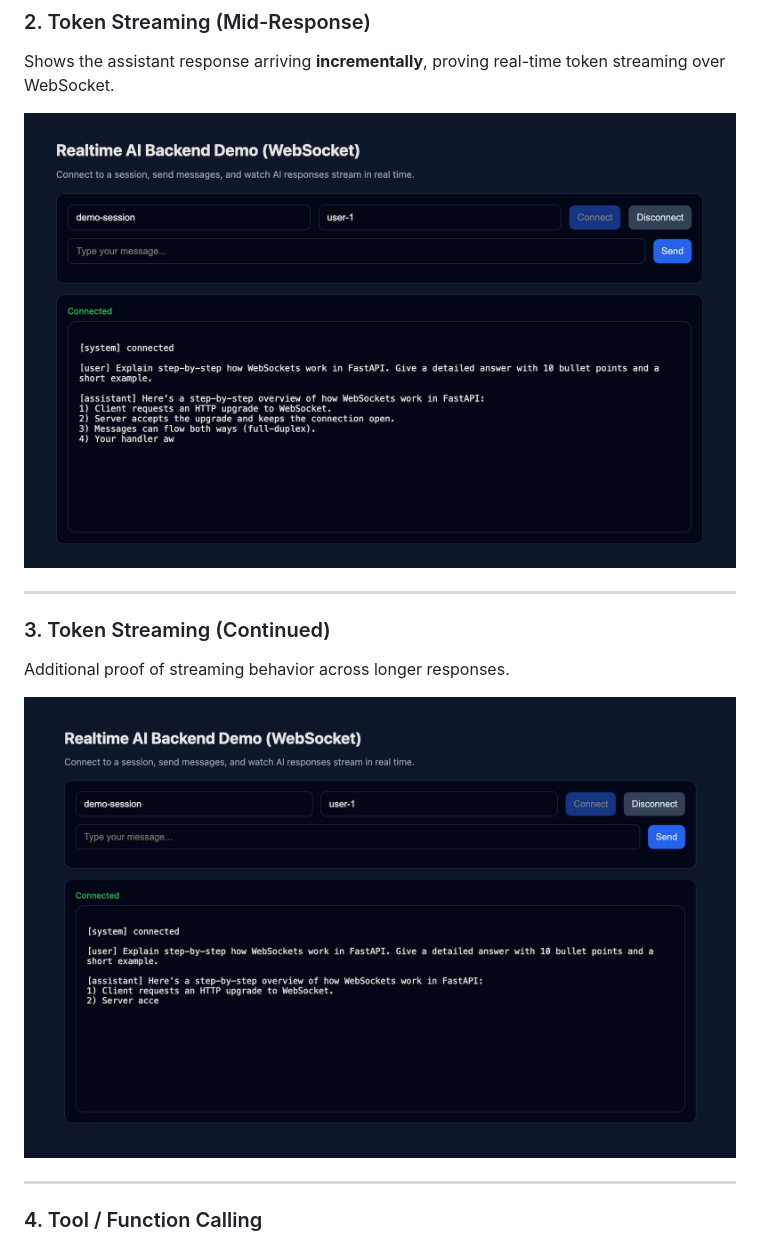
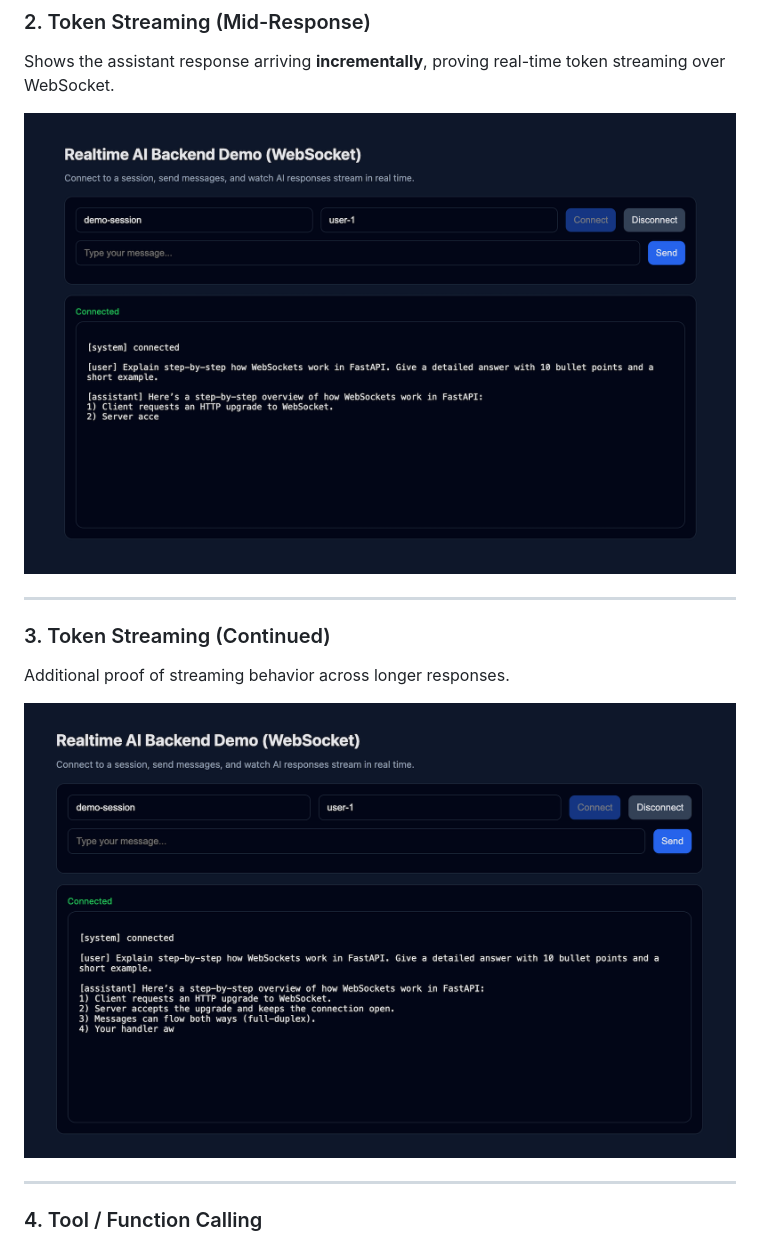
Before and after one commit to Bhumi-2/Realtime-AI-Backend-WebSockets-Supabase-, a Markdown page: README.md, the part around the change. GitHub-like rendering.

Commit message:
Update README.md
Updated screenshot references for token streaming examples.

```diff
--- a/README.md
+++ b/README.md
@@ -111,14 +111,14 @@ Demonstrates a live WebSocket session established with a unique `session_id` and
 ### 2. Token Streaming (Mid-Response)
 Shows the assistant response arriving **incrementally**, proving real-time token streaming over WebSocket.
 
-![Token Streaming 1](screenshots/token-streaming-1.png)
+![Token Streaming 1](screenshots/token-streaming-2.png)
 
 ---
 
 ### 3. Token Streaming (Continued)
 Additional proof of streaming behavior across longer responses.
 
-![Token Streaming 2](screenshots/token-streaming-2.png)
+![Token Streaming 2](screenshots/token-streaming-1.png)
 
 ---
 
```
